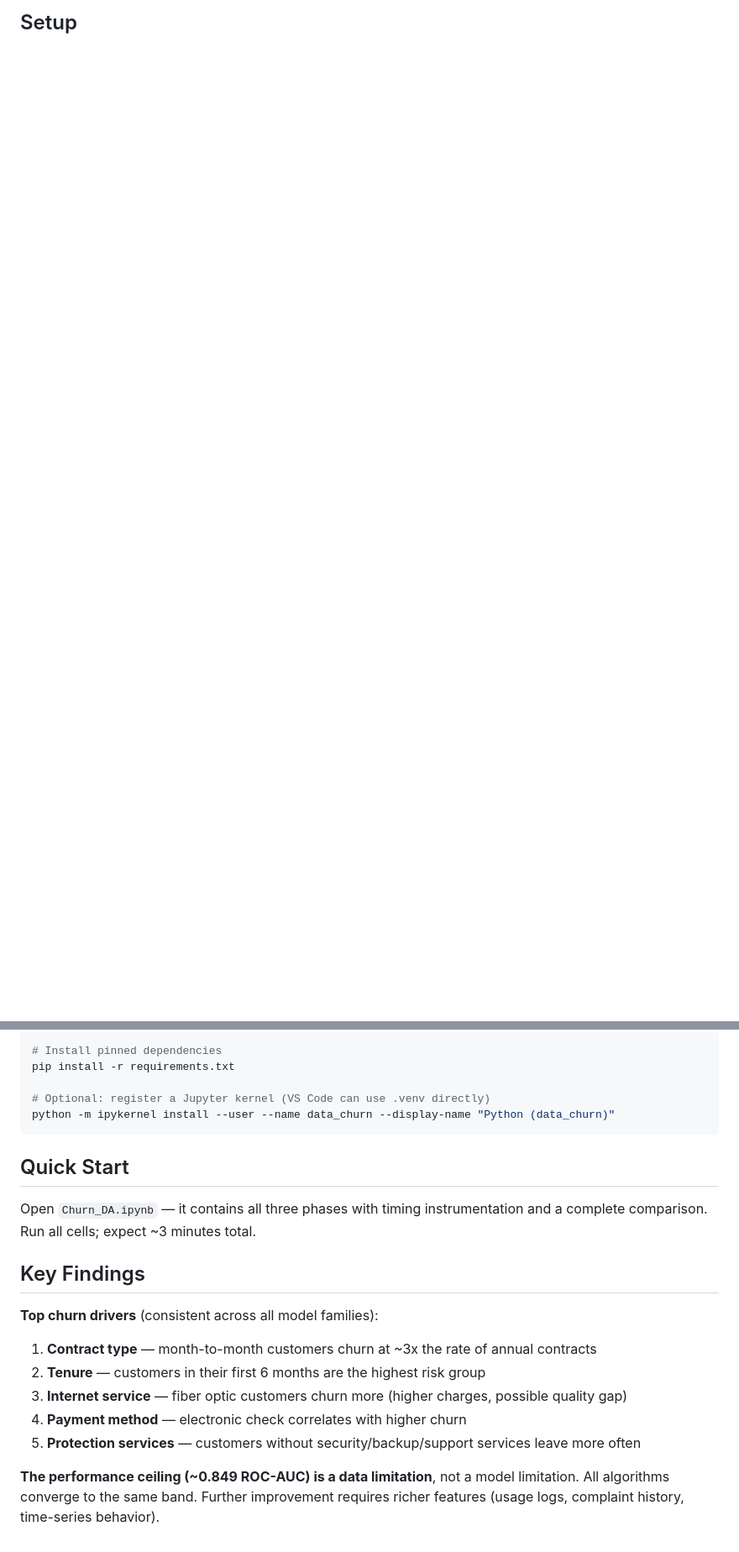
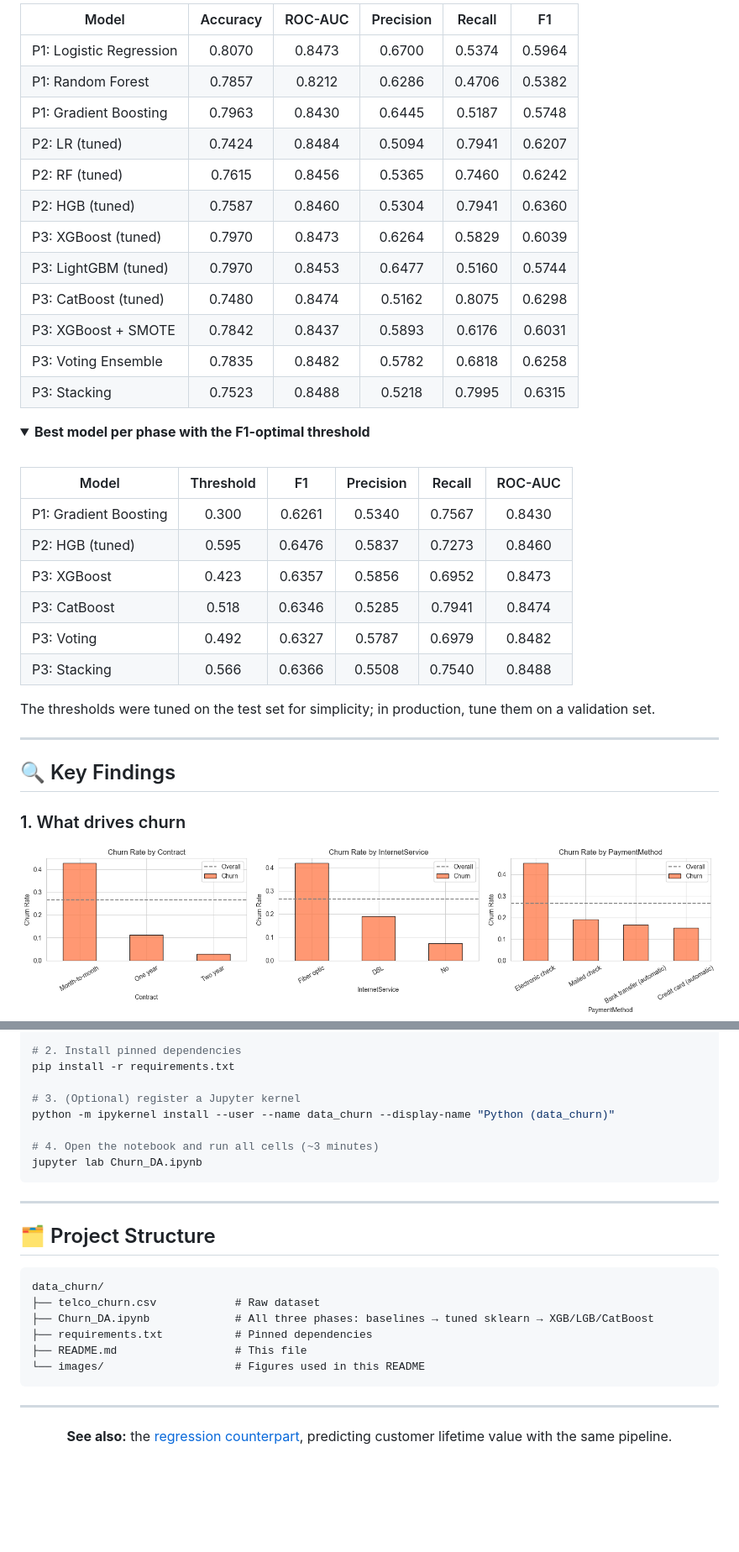
Before and after one commit to andreslunagodoy/data_churn, a Markdown page: README.md, 2 parts joined by grey strips. Shown at 84% size. GitHub-like rendering; pictures changed too: images/churn_rate_by_category.png (added); folded sections open; blank space fills up the shorter version.

````diff
--- a/README.md
+++ b/README.md
@@ -25,2 +72,46 @@ README.md                    # This file
 
-## Setup
+| Model | Accuracy | ROC-AUC | Precision | Recall | F1 |
+|-------|:-------:|:-------:|:---------:|:------:|:--:|
+| P1: Logistic Regression | 0.8070 | 0.8473 | 0.6700 | 0.5374 | 0.5964 |
+| P1: Random Forest | 0.7857 | 0.8212 | 0.6286 | 0.4706 | 0.5382 |
+| P1: Gradient Boosting | 0.7963 | 0.8430 | 0.6445 | 0.5187 | 0.5748 |
+| P2: LR (tuned) | 0.7424 | 0.8484 | 0.5094 | 0.7941 | 0.6207 |
+| P2: RF (tuned) | 0.7615 | 0.8456 | 0.5365 | 0.7460 | 0.6242 |
+| P2: HGB (tuned) | 0.7587 | 0.8460 | 0.5304 | 0.7941 | 0.6360 |
+| P3: XGBoost (tuned) | 0.7970 | 0.8473 | 0.6264 | 0.5829 | 0.6039 |
+| P3: LightGBM (tuned) | 0.7970 | 0.8453 | 0.6477 | 0.5160 | 0.5744 |
+| P3: CatBoost (tuned) | 0.7480 | 0.8474 | 0.5162 | 0.8075 | 0.6298 |
+| P3: XGBoost + SMOTE | 0.7842 | 0.8437 | 0.5893 | 0.6176 | 0.6031 |
+| P3: Voting Ensemble | 0.7835 | 0.8482 | 0.5782 | 0.6818 | 0.6258 |
+| P3: Stacking | 0.7523 | 0.8488 | 0.5218 | 0.7995 | 0.6315 |
+
+</details>
+
+<details>
+<summary><b>Best model per phase with the F1-optimal threshold</b></summary>
+
+<br>
+
+| Model | Threshold | F1 | Precision | Recall | ROC-AUC |
+|-------|:--------:|:--:|:---------:|:------:|:-------:|
+| P1: Gradient Boosting | 0.300 | 0.6261 | 0.5340 | 0.7567 | 0.8430 |
+| P2: HGB (tuned) | 0.595 | 0.6476 | 0.5837 | 0.7273 | 0.8460 |
+| P3: XGBoost | 0.423 | 0.6357 | 0.5856 | 0.6952 | 0.8473 |
+| P3: CatBoost | 0.518 | 0.6346 | 0.5285 | 0.7941 | 0.8474 |
+| P3: Voting | 0.492 | 0.6327 | 0.5787 | 0.6979 | 0.8482 |
+| P3: Stacking | 0.566 | 0.6366 | 0.5508 | 0.7540 | 0.8488 |
+
+The thresholds were tuned on the test set for simplicity; in production, tune them on a validation set.
+
+</details>
+
+---
+
+## 🔍 Key Findings
+
+### 1. What drives churn
+
+<div align="center">
+<img src="images/churn_rate_by_category.png" alt="Churn rate by contract, internet service and payment method" width="950">
+</div>
+
@@ -30,24 +159,33 @@ README.md                    # This file
 python3 -m venv .venv
 source .venv/bin/activate        # Windows: .venv\Scripts\activate
 
-# Install pinned dependencies
+# 2. Install pinned dependencies
 pip install -r requirements.txt
 
-# Optional: register a Jupyter kernel (VS Code can use .venv directly)
+# 3. (Optional) register a Jupyter kernel
 python -m ipykernel install --user --name data_churn --display-name "Python (data_churn)"
+
+# 4. Open the notebook and run all cells (~3 minutes)
+jupyter lab Churn_DA.ipynb
 ```
 
-## Quick Start
+---
 
-Open `Churn_DA.ipynb` — it contains all three phases with timing instrumentation and a complete comparison. Run all cells; expect ~3 minutes total.
+## 🗂 Project Structure
 
-## Key Findings
+```
+data_churn/
+├── telco_churn.csv            # Raw dataset
+├── Churn_DA.ipynb             # All three phases: baselines → tuned sklearn → XGB/LGB/CatBoost
+├── requirements.txt           # Pinned dependencies
+├── README.md                  # This file
+└── images/                    # Figures used in this README
+```
 
-**Top churn drivers** (consistent across all model families):
-1. **Contract type** — month-to-month customers churn at ~3x the rate of annual contracts
-2. **Tenure** — customers in their first 6 months are the highest risk group
-3. **Internet service** — fiber optic customers churn more (higher charges, possible quality gap)
-4. **Payment method** — electronic check correlates with higher churn
-5. **Protection services** — customers without security/backup/support services leave more often
+---
 
-**The performance ceiling (~0.849 ROC-AUC) is a data limitation**, not a model limitation. All algorithms converge to the same band. Further improvement requires richer features (usage logs, complaint history, time-series behavior).
+<div align="center">
+
+**See also:** the [regression counterpart](https://github.com/andreslunagodoy/data_clv), predicting customer lifetime value with the same pipeline.
+
+</div>
````
Also changed, not shown: other parts of README.md (+102 -17 lines), images/churn_overview.png (added), images/confusion_matrices.png (added), images/model_comparison.png (added), images/shap_importance.png (added), images/threshold_and_pr_curves.png (added).
